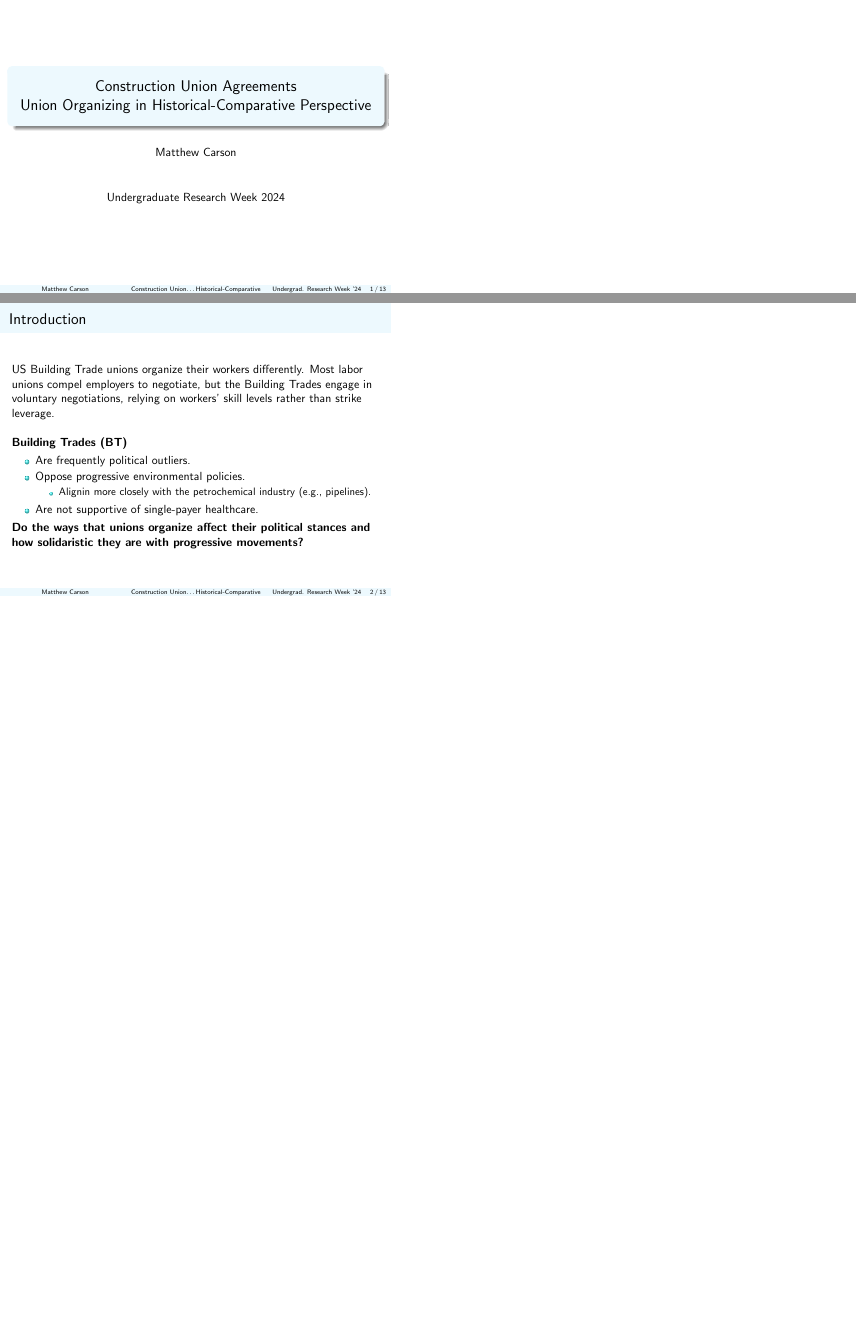
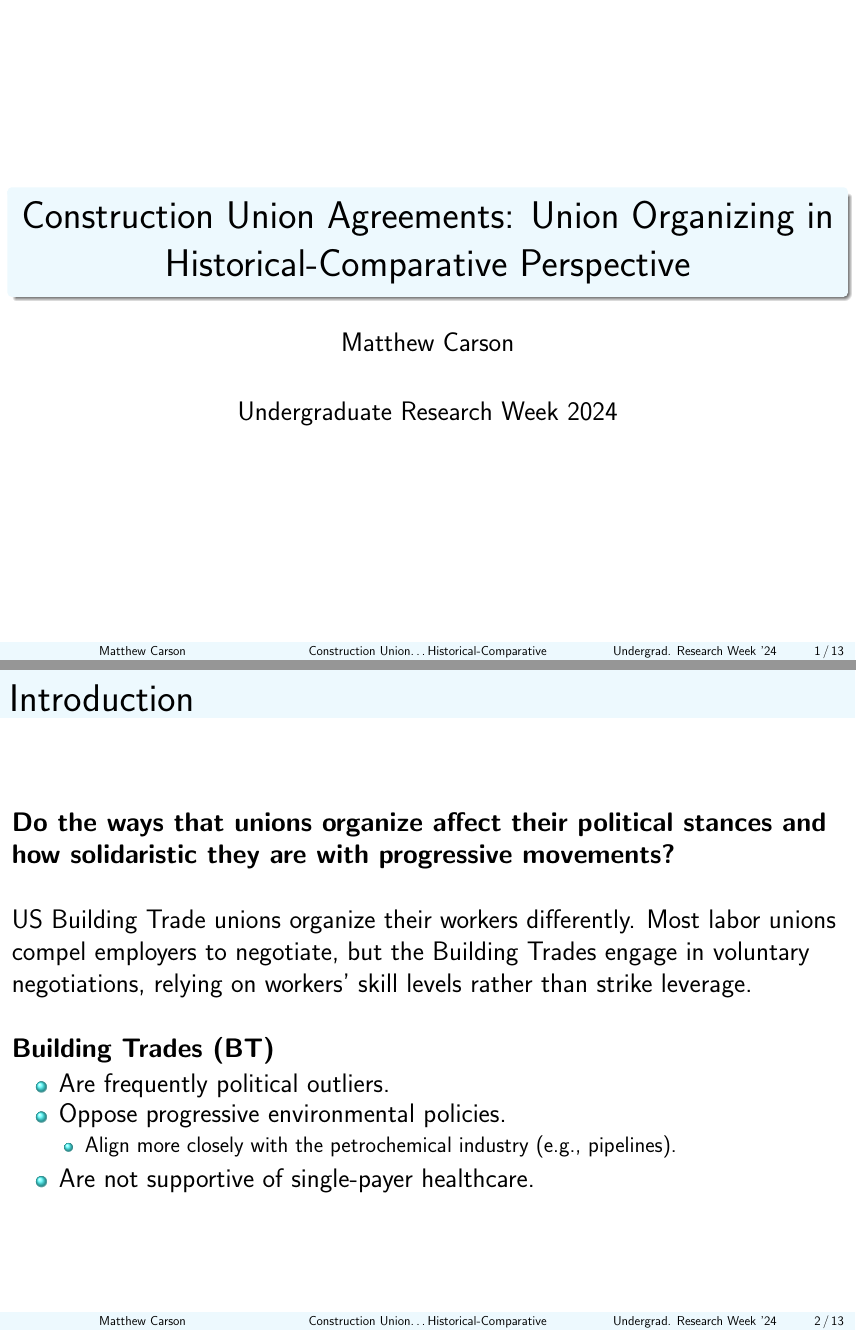
Before and after one commit to matthewacarson/soc_thesis_latex, a LaTeX poster (urweek_socoiology/presentation_slides.tex): pages 1 and 2 of 13, joined at a grey line, the shorter picture padded with empty space. Compiled offline with pdfLaTeX.

Commit message:
Auto commit

```diff
--- a/urweek_socoiology/presentation_slides.tex
+++ b/urweek_socoiology/presentation_slides.tex
@@ -1,4 +1,6 @@
 \documentclass{beamer}
+\usepackage[orientation=landscape,size=custom,width=11,height=8.5,scale=1,debug]{beamerposter}
+\geometry{paperwidth=11in,paperheight=8.5in}
 
 \usetheme{Madrid}
 
@@ -31,8 +33,8 @@
 \usepackage{graphicx} % for including graphics
 \usepackage{multicol}
 
-\title[Construction Union\ldots{Historical-Comparative}]{Construction Union Agreements\\
-Union Organizing in Historical-Comparative Perspective}
+
+\title[Construction Union\ldots{Historical-Comparative}]{Construction Union Agreements: Union Organizing in Historical-Comparative Perspective}
 \author{Matthew Carson}
 \date[Undergrad. Research Week '24]{Undergraduate Research Week 2024}
 
@@ -62,6 +64,7 @@ Union Organizing in Historical-Comparative Perspective}
 
 \section{Introduction}
 \begin{frame}{Introduction}
+\textbf{Do the ways that unions organize affect their political stances and how solidaristic they are with progressive movements?}\newline\newline
 US Building Trade unions organize their workers differently. Most labor unions compel employers to negotiate, but the Building Trades engage in voluntary negotiations, relying on workers' skill levels rather than strike leverage.
 	\newline\newline
 	\textbf{Building Trades (BT)}
@@ -69,12 +72,10 @@ US Building Trade unions organize their workers differently. Most labor unions c
 		\item Are frequently political outliers.
 		\item Oppose progressive environmental policies.
 		\begin{itemize}
-			\item Alignin more closely with the petrochemical industry (e.g., pipelines).
+			\item Align more closely with the petrochemical industry (e.g., pipelines).
 		\end{itemize}
 		\item Are not supportive of single-payer healthcare.
 	\end{itemize}
-
-\textbf{Do the ways that unions organize affect their political stances and how solidaristic they are with progressive movements?}
 
 	%This approach correlates with their frequent political deviations from the broader US labor movement, particularly in opposing progressive environmental policies and aligning more closely with the petrochemical industry on environmental issues, and not supporting single-payer healthcare.
 \end{frame}
```
Also changed, not shown: urweek_socoiology/presentation_slides.pdf.
